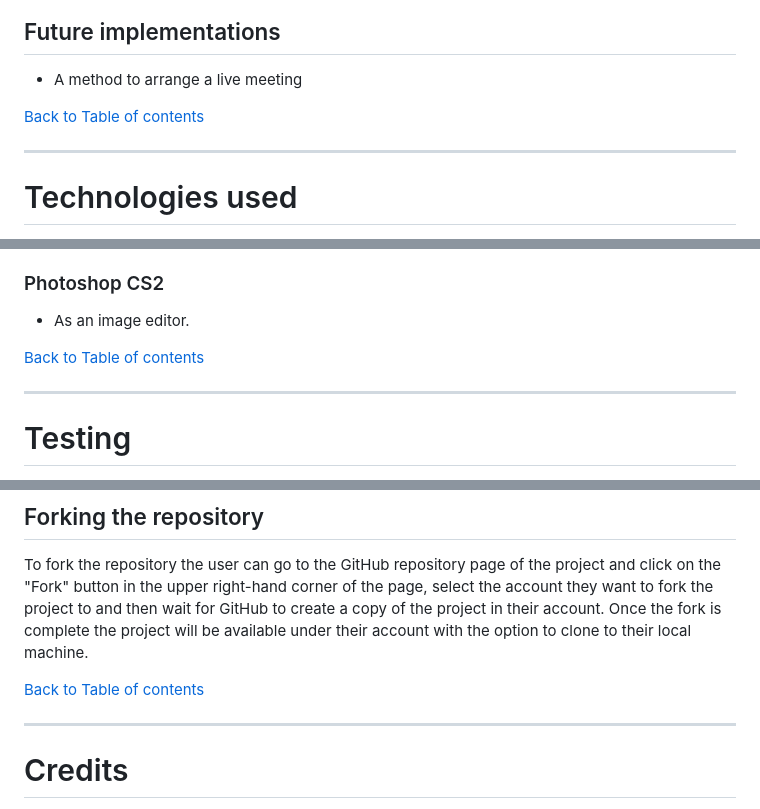
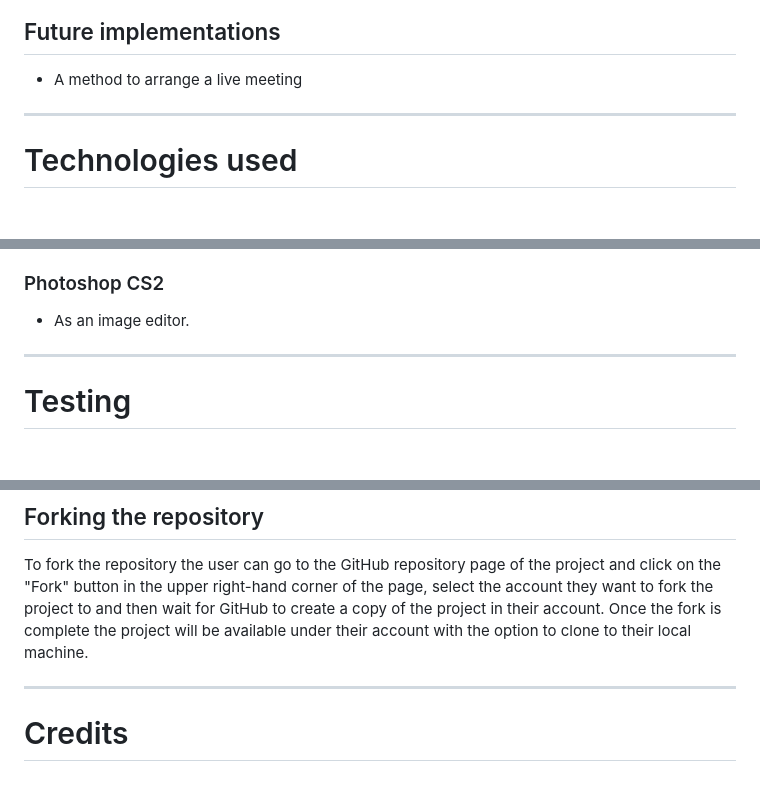
Before and after one commit to Trollope91/Milestone-Project-One, a Markdown page: README.md, 3 parts joined by grey strips. GitHub-like rendering; blank space fills up the shorter version.

```diff
--- a/README.md
+++ b/README.md
@@ -148,8 +124,6 @@ The website has below features:
 
 * A method to arrange a live meeting
 
-
-[Back to Table of contents](#table-of-contents)
 ___
 # Technologies used
 
@@ -184,7 +158,6 @@ ___
 * As an image editor.
 
 
-[Back to Table of contents](#table-of-contents)
 
 ___
 # Testing
@@ -277,7 +251,6 @@ Wait for the cloning process to complete.
 To fork the repository the user can go to the GitHub repository page of the project and click on the "Fork" button in the upper right-hand corner of the page, select the account they want to fork the project to and then wait for GitHub to create a copy of the project in their account.
 Once the fork is complete the project will be available under their account with the option to clone to their local machine.
 
-[Back to Table of contents](#table-of-contents)
 ___
 # Credits
 
```
Also changed, not shown: other parts of README.md (+3 -28 lines).
